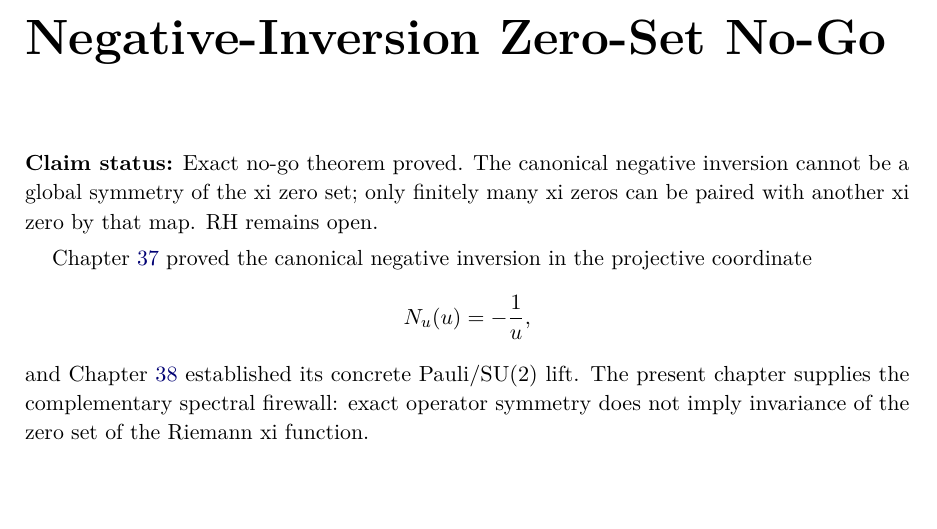
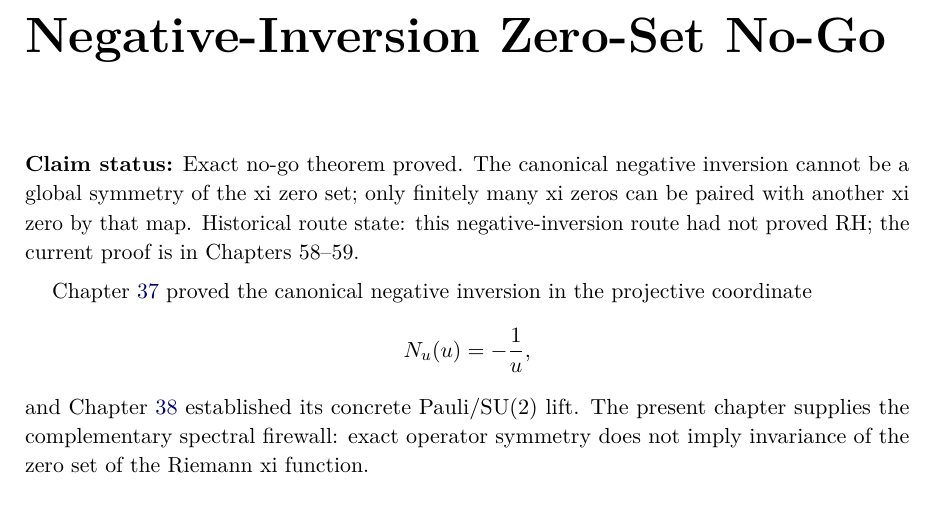
Before and after one commit to AdrianLipa90/secret-of-a-half, a LaTeX thesis (monograph/main.tex, which reads monograph/chapters/39_negative_inversion_zero_set_no_go.tex): part of page 183 of 287, cut so that both start at the same text. Compiled offline with pdfLaTeX.

Commit message:
Clarify Chapter 39 historical route status

```diff
--- a/monograph/chapters/39_negative_inversion_zero_set_no_go.tex
+++ b/monograph/chapters/39_negative_inversion_zero_set_no_go.tex
@@ -1,7 +1,7 @@
 \chapter{Negative-Inversion Zero-Set No-Go}
 \label{chap:negative-inversion-zero-set-no-go}
 
-\status{Exact no-go theorem proved. The canonical negative inversion cannot be a global symmetry of the xi zero set; only finitely many xi zeros can be paired with another xi zero by that map. RH remains open.}
+\status{Exact no-go theorem proved. The canonical negative inversion cannot be a global symmetry of the xi zero set; only finitely many xi zeros can be paired with another xi zero by that map. Historical route state: this negative-inversion route had not proved RH; the current proof is in Chapters~58--59.}
 
 Chapter~\ref{chap:euler-riemann-negative-inversion} proved the canonical
 negative inversion in the projective coordinate
```
